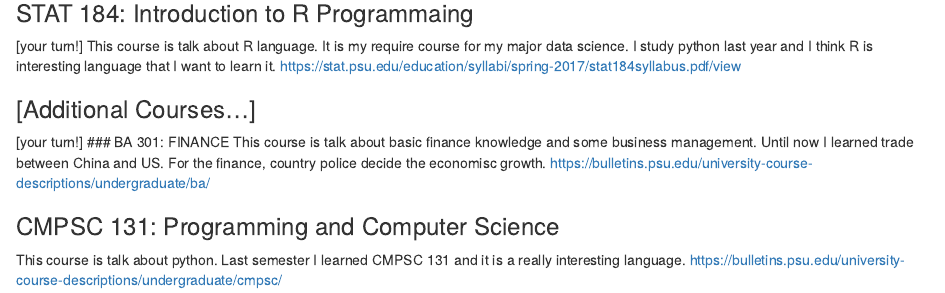
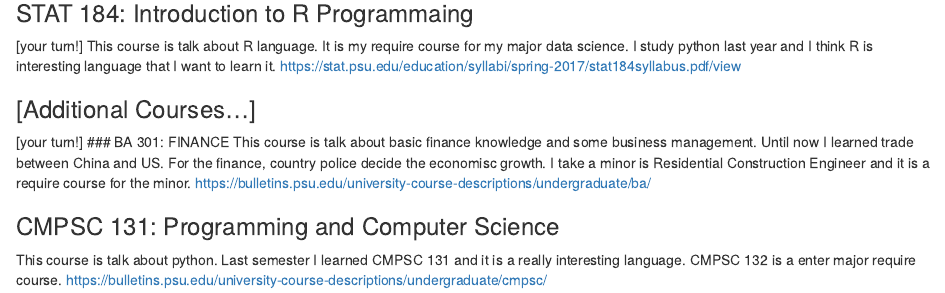
Before and after one commit to yjz5243/rmd-class-schedule-mdbeckman, an R Markdown document (ClassScheduleActivity.Rmd): the page in a window 1100 px wide, from 440 px down. Rendered offline with R 4.5, knitr and Pandoc, with nearby package versions.

Commit message:
Update ClassScheduleActivity.Rmd

```diff
--- a/ClassScheduleActivity.Rmd
+++ b/ClassScheduleActivity.Rmd
@@ -26,9 +26,9 @@ https://stat.psu.edu/education/syllabi/spring-2017/stat184syllabus.pdf/view
 
 [your turn!]
 ### BA 301: FINANCE
-This course is talk about basic finance knowledge and some business management. Until now I learned trade between China and US. For the finance, country police decide the economisc growth.
+This course is talk about basic finance knowledge and some business management. Until now I learned trade between China and US. For the finance, country police decide the economisc growth. I take a minor is Residential Construction Engineer and it is a require course for the minor.
 https://bulletins.psu.edu/university-course-descriptions/undergraduate/ba/
 
 ### CMPSC 131: Programming and Computer Science
-This course is talk about python. Last semester I learned CMPSC 131 and it is a really interesting language.
+This course is talk about python. Last semester I learned CMPSC 131 and it is a really interesting language. CMPSC 132 is a enter major require course.
 https://bulletins.psu.edu/university-course-descriptions/undergraduate/cmpsc/
```
